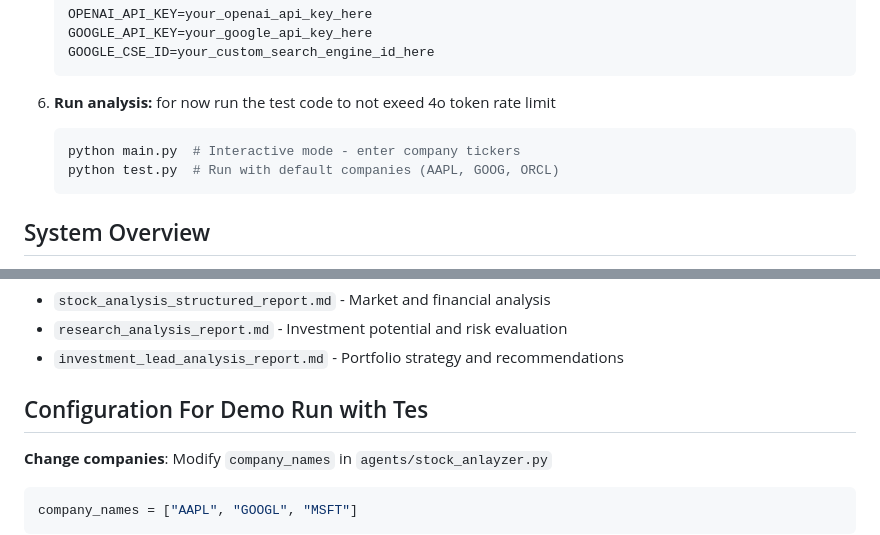
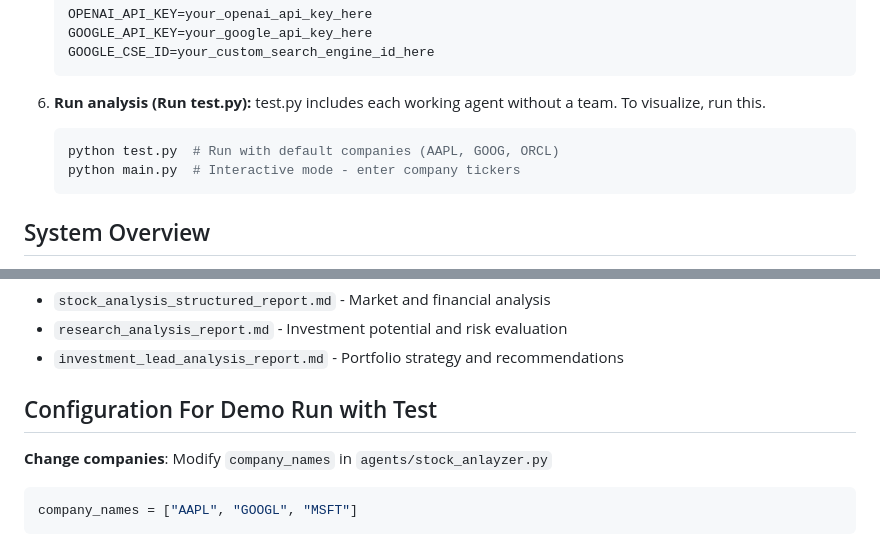
Before and after one commit to mehmetdede1907/upsonic, a Markdown page: README.md, 2 parts joined by grey strips. GitHub-like rendering.

````diff
--- a/README.md
+++ b/README.md
@@ -62,11 +62,11 @@ A three-tier AI system for stock analysis and investment recommendations using U
    GOOGLE_CSE_ID=your_custom_search_engine_id_here
    ```
 
-6. **Run analysis:**
-for now run the test code to not exeed 4o token rate limit
+6. **Run analysis (Run test.py):**
+test.py includes each working agent without a team. To visualize, run this.
    ```bash
+   python test.py  # Run with default companies (AAPL, GOOG, ORCL)
    python main.py  # Interactive mode - enter company tickers
-   python test.py  # Run with default companies (AAPL, GOOG, ORCL)
    ```
 
 ## System Overview
@@ -82,7 +82,7 @@ All reports are saved in `results/` folder:
 - `research_analysis_report.md` - Investment potential and risk evaluation
 - `investment_lead_analysis_report.md` - Portfolio strategy and recommendations
 
-## Configuration For Demo Run with Tes
+## Configuration For Demo Run with Test
 
 **Change companies**: Modify `company_names` in `agents/stock_anlayzer.py`
 ```python
````
